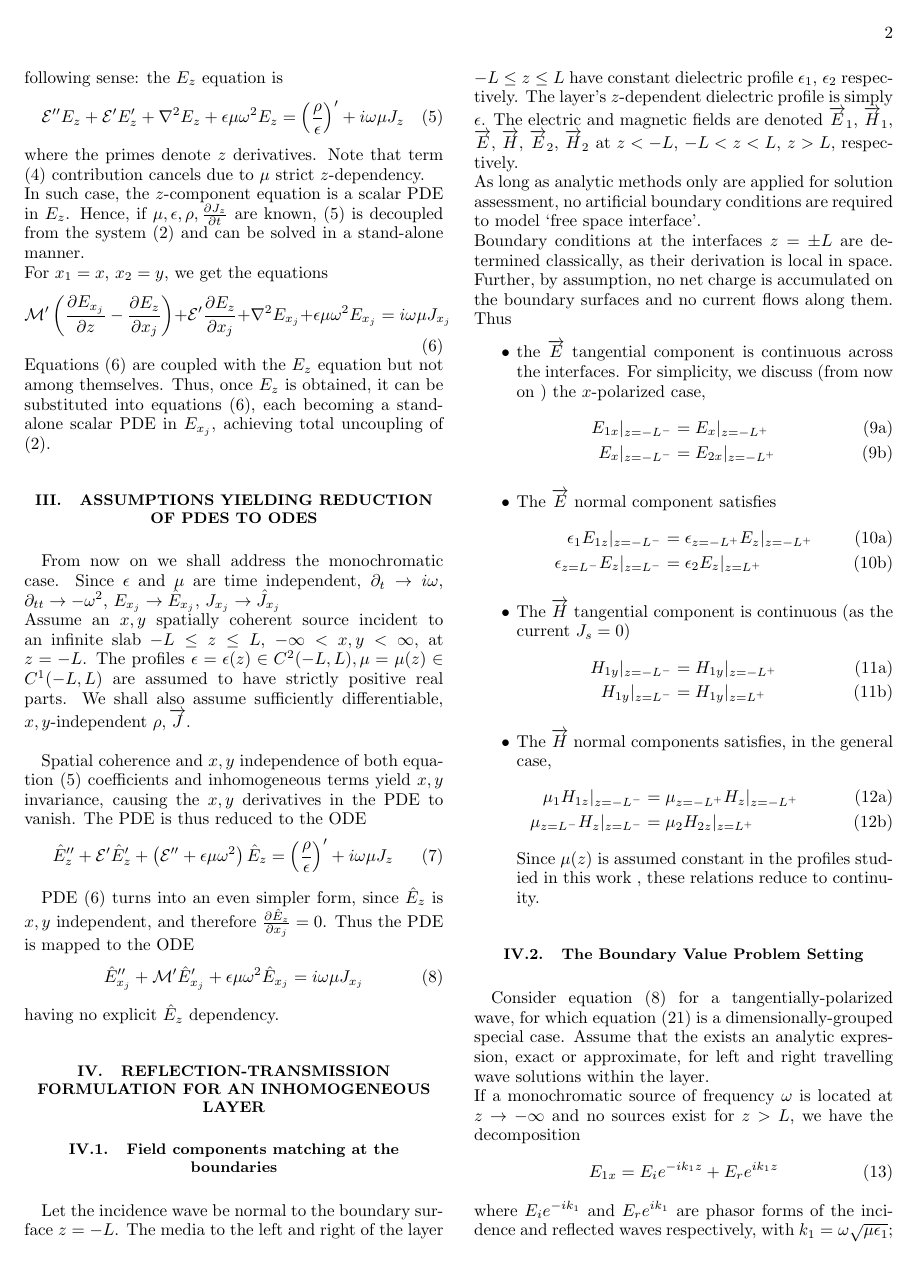
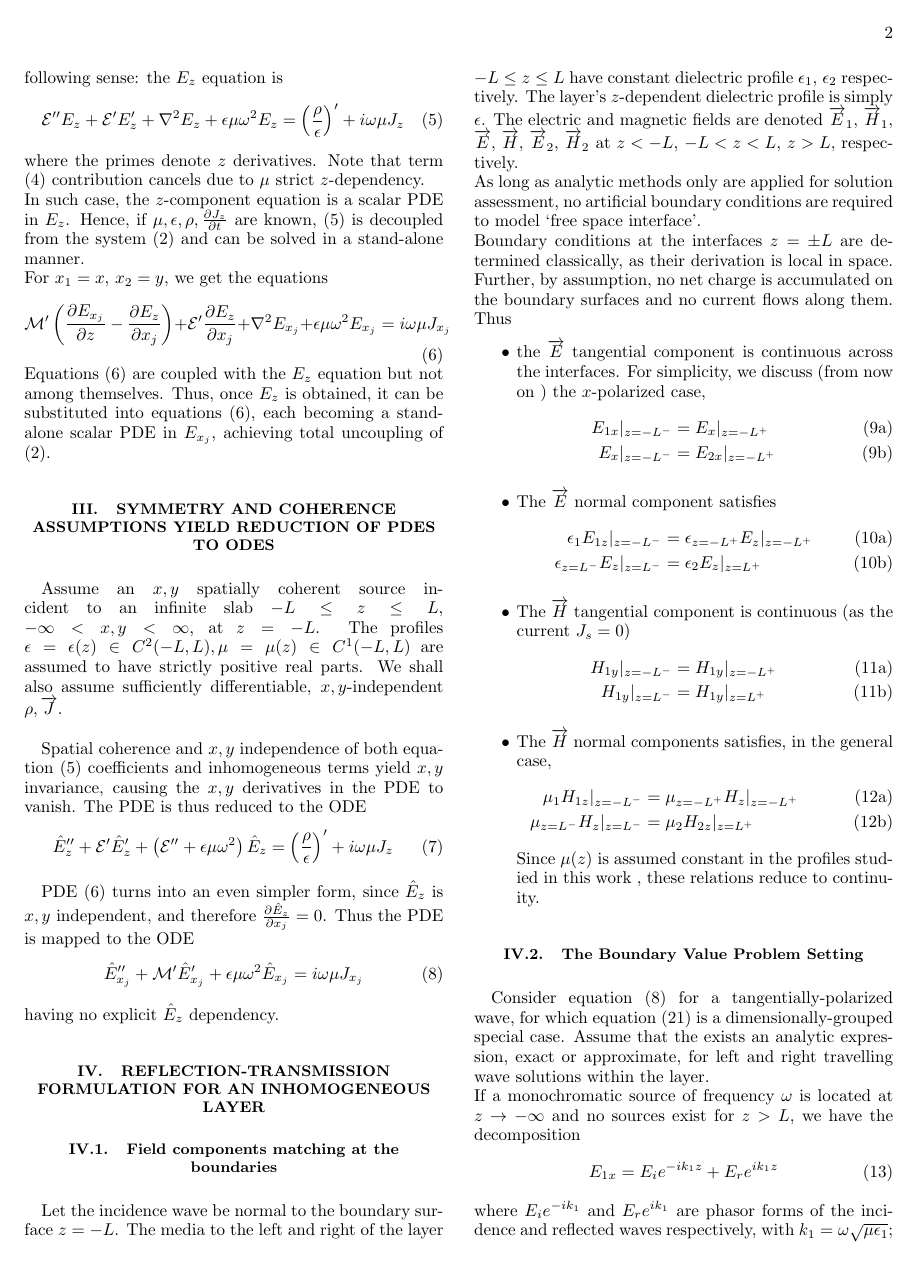
Before and after one commit to EhudHahamyProj/Grad_Eps_Paper, a LaTeX paper (Gradient_eps_ver2.tex): page 2 of 6. Compiled offline with pdfLaTeX.

Commit message:
Elimination of frequency transformations from 'PDE reduction' section - Maxwell's eqns already introduced in frequency form

```diff
--- a/Gradient_eps_ver2.tex
+++ b/Gradient_eps_ver2.tex
@@ -139,8 +139,8 @@ For $x_1=x$, $x_2=y$, we get the  equations
 \end{equation}
 Equations (\ref{eqns:Generalized_wave_z_coeffs_Eq1_2}) are coupled with the $E_z$ equation but not among themselves. Thus, once $E_z$ is obtained, it can be substituted into equations  (\ref{eqns:Generalized_wave_z_coeffs_Eq1_2}), each becoming a stand-alone scalar PDE in $E_{x_j}$, achieving total uncoupling of (\ref{eqns:Generalized_wave_vector}).
 
-\section{Assumptions yielding reduction of PDEs to ODEs}
-From now on we shall address the monochromatic case. Since $\epsilon$ and $\mu$ are time independent, $\partial_t \rightarrow i \omega$, $\partial_{tt} \rightarrow -\omega^2$, $E_{x_j} \rightarrow \hat{E}_{x_j}$, $J_{x_j} \rightarrow \hat{J}_{x_j}$\\
+\section{Symmetry and Coherence Assumptions yield reduction of PDEs to ODEs}
+
 Assume an $x,y$ spatially coherent source incident to an infinite slab $-L \leq z \leq L$, $-\infty <x,y<\infty$, at $z=-L$. The profiles $\epsilon = \epsilon(z) \in C^{2}(-L,L), \mu=\mu(z)\in C^1(-L,L)$ are assumed to have strictly positive real parts. We shall also assume sufficiently differentiable, $x,y$-independent $\rho, \overrightarrow{J}$.\\
 
 Spatial coherence and $x,y$ independence of both equation (\ref{eqns:Generalized_wave_z_coeffs_Eq3}) coefficients and inhomogeneous terms yield $x,y$ invariance, causing the $x,y$ derivatives in the PDE  to vanish. The PDE is thus reduced to the ODE
```
Also changed, not shown: Gradient_eps_ver2.pdf, Gradient_eps_ver2.tex (1 more changed lines), 4 other files.
